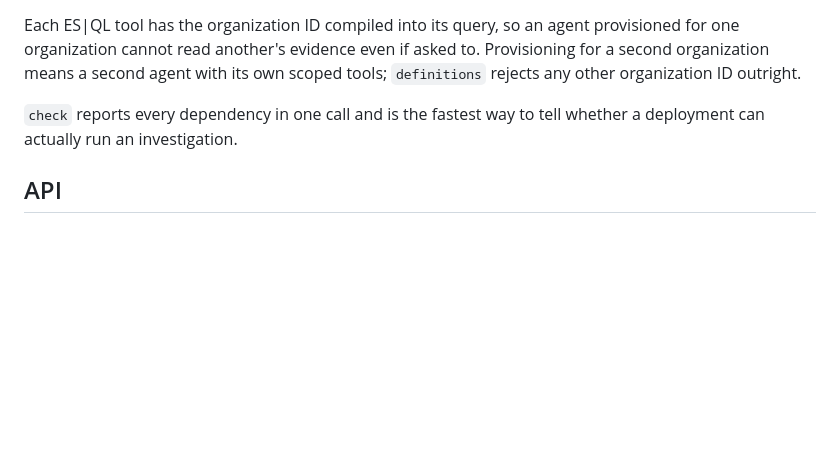
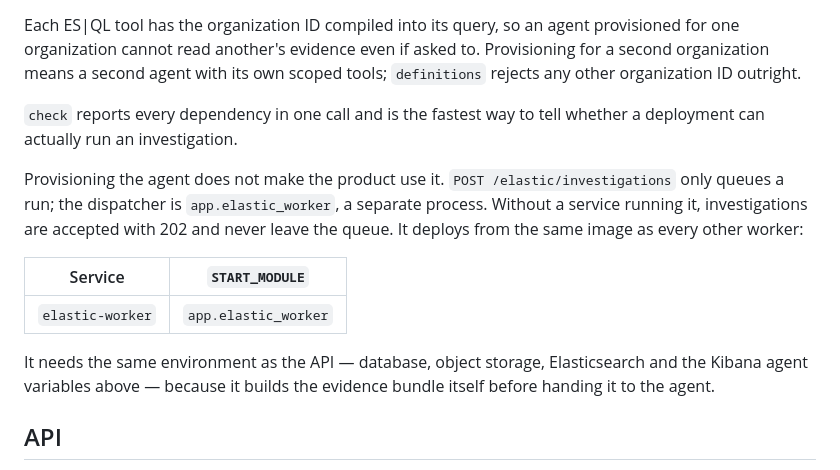
Before and after one commit to MatthewKim323/hyper, a Markdown page: backend/ELASTIC.md, the part around the change. GitHub-like rendering; blank space fills up the shorter version.

Commit message:
docs: record that investigations need the elastic worker deployed to leave the queue

```diff
--- a/backend/ELASTIC.md
+++ b/backend/ELASTIC.md
@@ -106,6 +106,19 @@ organization ID outright.
 `check` reports every dependency in one call and is the fastest way to tell whether a
 deployment can actually run an investigation.
 
+Provisioning the agent does not make the product use it. `POST /elastic/investigations` only
+queues a run; the dispatcher is `app.elastic_worker`, a separate process. Without a service
+running it, investigations are accepted with 202 and never leave the queue. It deploys from the
+same image as every other worker:
+
+| Service | `START_MODULE` |
+| --- | --- |
+| `elastic-worker` | `app.elastic_worker` |
+
+It needs the same environment as the API — database, object storage, Elasticsearch and the
+Kibana agent variables above — because it builds the evidence bundle itself before handing it to
+the agent.
+
 ## API
 
 All investigation create/list/read/retry/refresh routes use the existing user organization authentication. The callback uses its separate server credential.
```
